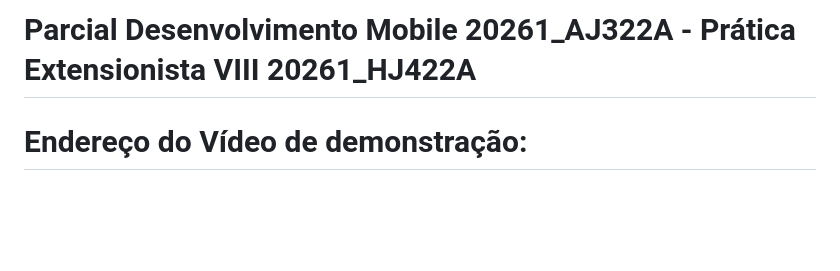
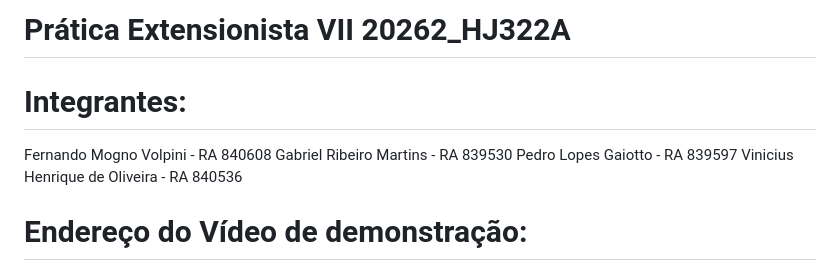
Before and after one commit to FernandoVolpini/Doce-Campus_DevWeb, a Markdown page: README.md, the part around the change. Rendered like a GitHub page; blank space fills up the shorter version.

```diff
--- a/README.md
+++ b/README.md
@@ -1,4 +1,10 @@
-# Parcial Desenvolvimento Mobile 20261_AJ322A - Prática Extensionista VIII 20261_HJ422A
+# Prática Extensionista VII 20262_HJ322A
+
+# Integrantes:
+Fernando Mogno Volpini - RA 840608
+Gabriel Ribeiro Martins - RA 839530
+Pedro Lopes Gaiotto - RA 839597
+Vinicius Henrique de Oliveira - RA 840536
 
 # Endereço do Vídeo de demonstração:
 https://drive.google.com/file/d/1IifvNBAoCh8zTVGAN1eQte0jJbom_7v9/view?usp=sharing
```
